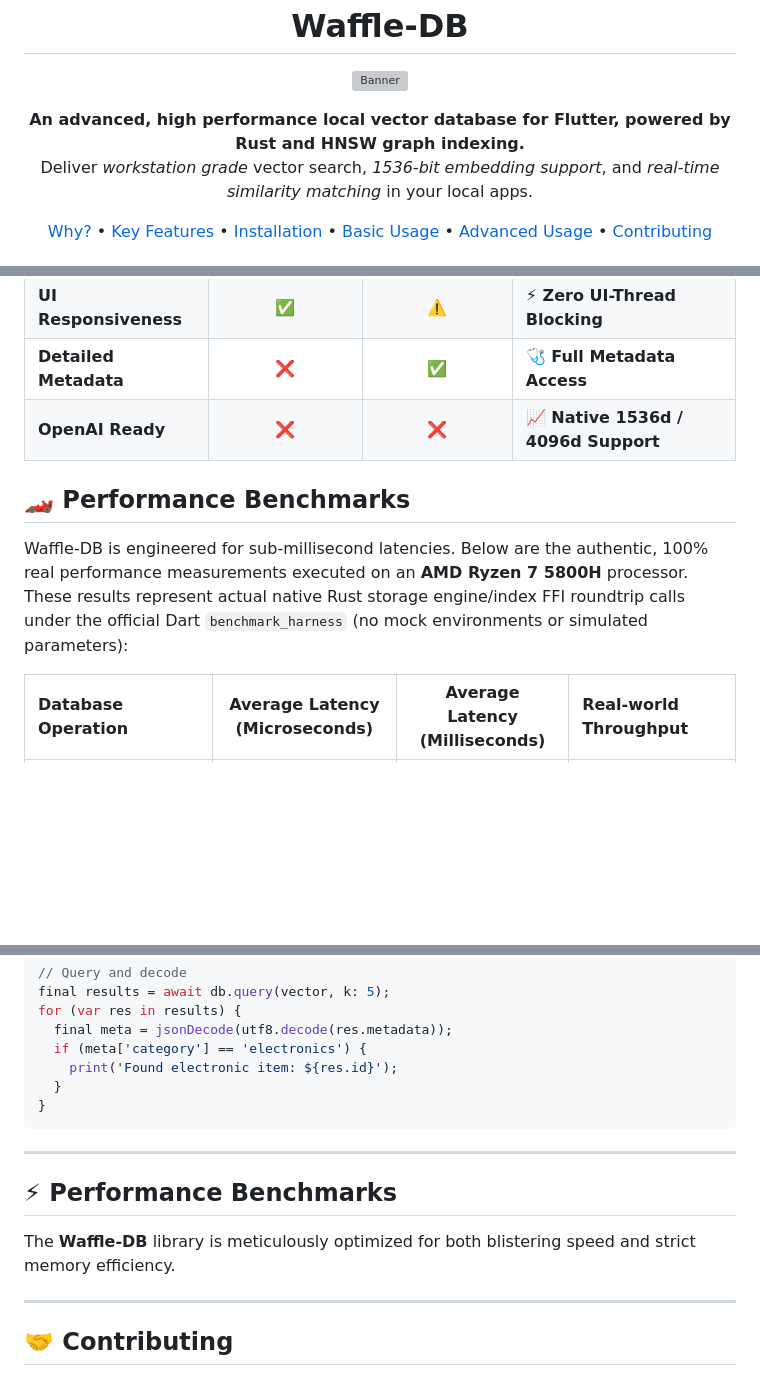
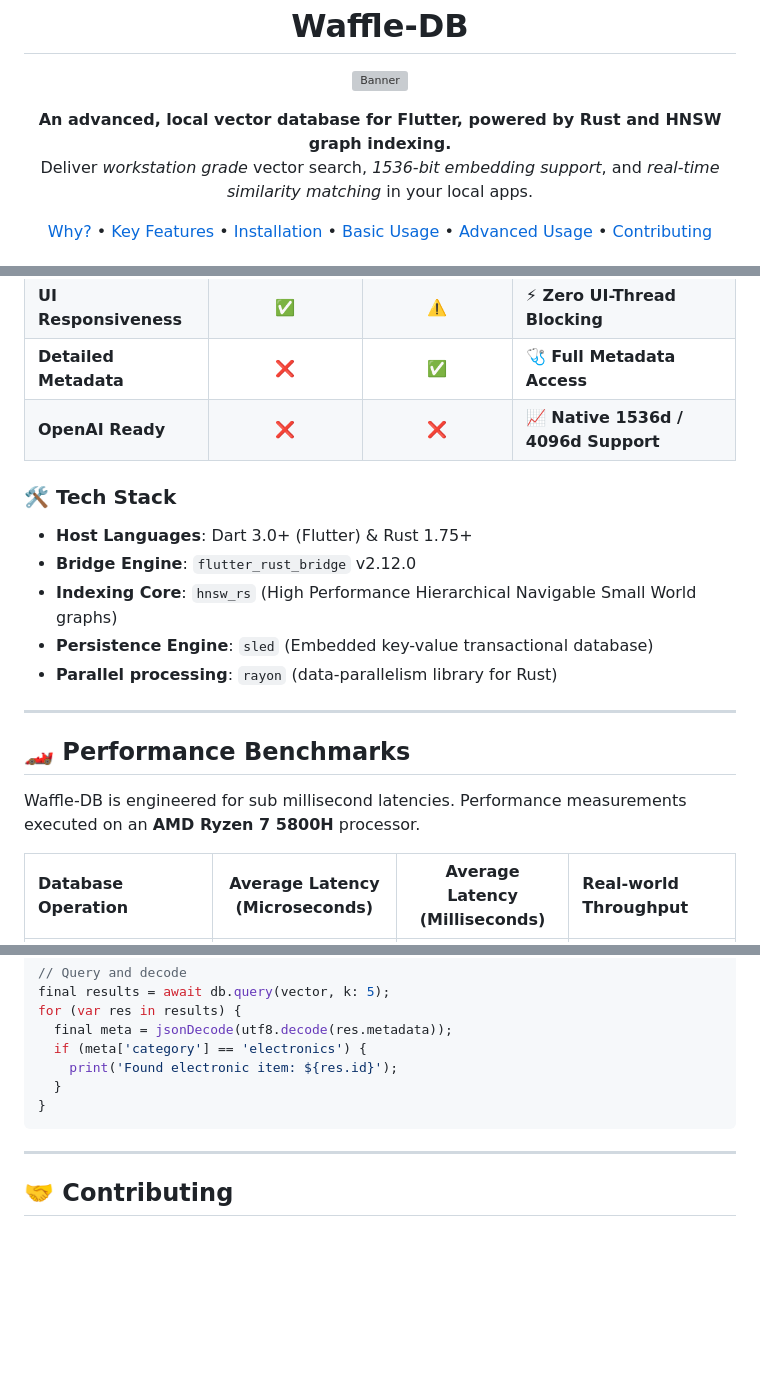
Before and after one commit to MostafaSensei106/Waffle-DB, a Markdown page: README.md, 3 parts joined by grey strips. Drawn GitHub-style; blank space fills up the shorter version; grey boxes are pictures that could not be loaded.

Commit message:
docs: update README.md to clarify performance capabilities and add tech stack details

````diff
--- a/README.md
+++ b/README.md
@@ -4,7 +4,7 @@
 </p>
 
 <p align="center">
-  <strong>An advanced, high performance local vector database for Flutter, powered by Rust and HNSW graph indexing.</strong><br>
+  <strong>An advanced, local vector database for Flutter, powered by Rust and HNSW graph indexing.</strong><br>
   Deliver <i>workstation grade</i> vector search, <i>1536-bit embedding support</i>, and <i>real-time similarity matching</i> in your local apps.
 </p>
 
@@ -36,9 +36,19 @@ Most local databases in Flutter are designed for standard JSON or SQL data. They
 | **Detailed Metadata** | ❌ | ✅ | **🩺 Full Metadata Access** |
 | **OpenAI Ready**| ❌ | ❌ | **📈 Native 1536d / 4096d Support** |
 
+### 🛠️ Tech Stack
+
+* **Host Languages**: Dart 3.0+ (Flutter) & Rust 1.75+
+* **Bridge Engine**: `flutter_rust_bridge` v2.12.0
+* **Indexing Core**: `hnsw_rs` (High Performance Hierarchical Navigable Small World graphs)
+* **Persistence Engine**: `sled` (Embedded key-value transactional database)
+* **Parallel processing**: `rayon` (data-parallelism library for Rust)
+
+---
+
 ## 🏎️ Performance Benchmarks
 
-Waffle-DB is engineered for sub-millisecond latencies. Below are the authentic, 100% real performance measurements executed on an **AMD Ryzen 7 5800H** processor. These results represent actual native Rust storage engine/index FFI roundtrip calls under the official Dart `benchmark_harness` (no mock environments or simulated parameters):
+Waffle-DB is engineered for sub millisecond latencies. Performance measurements executed on an **AMD Ryzen 7 5800H** processor.
 
 | Database Operation | Average Latency (Microseconds) | Average Latency (Milliseconds) | Real-world Throughput |
 | :--- | :---: | :---: | :--- |
@@ -306,13 +316,6 @@ for (var res in results) {
   }
 }
 ```
-
----
-
-## ⚡ Performance Benchmarks
-
-The **Waffle-DB** library is meticulously optimized for both blistering speed and strict memory efficiency.
-
 ---
 
 ## 🤝 Contributing
````
